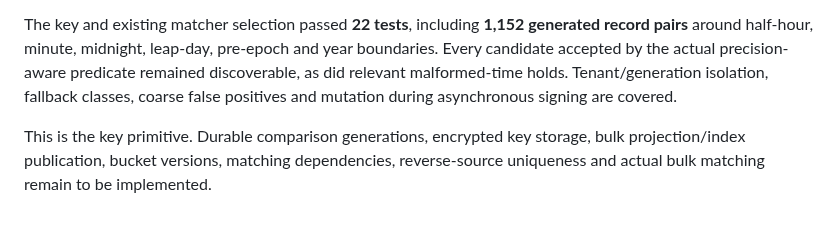
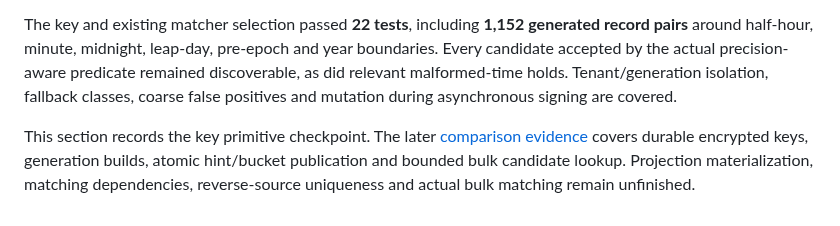
Before and after one commit to rwjblue/lofi-qso-ferry, a Markdown page: docs/evidence-inventory-runtime.md, the part around the change. Rendered like a GitHub page.

```diff
--- a/docs/evidence-inventory-runtime.md
+++ b/docs/evidence-inventory-runtime.md
@@ -60,4 +60,4 @@ Keys use a nonexportable 256-bit HMAC-SHA-256 key and distinct tenant, generatio
 
 The key and existing matcher selection passed **22 tests**, including **1,152 generated record pairs** around half-hour, minute, midnight, leap-day, pre-epoch and year boundaries. Every candidate accepted by the actual precision-aware predicate remained discoverable, as did relevant malformed-time holds. Tenant/generation isolation, fallback classes, coarse false positives and mutation during asynchronous signing are covered.
 
-This is the key primitive. Durable comparison generations, encrypted key storage, bulk projection/index publication, bucket versions, matching dependencies, reverse-source uniqueness and actual bulk matching remain to be implemented.
+This section records the key primitive checkpoint. The later [comparison evidence](evidence-inventory-comparison.md) covers durable encrypted keys, generation builds, atomic hint/bucket publication and bounded bulk candidate lookup. Projection materialization, matching dependencies, reverse-source uniqueness and actual bulk matching remain unfinished.
```
Also changed, not shown: docs/evidence-inventory-comparison.md (added, +64 -0 lines), docs/inventory-reconciliation-design.md (+18 -13 lines).
